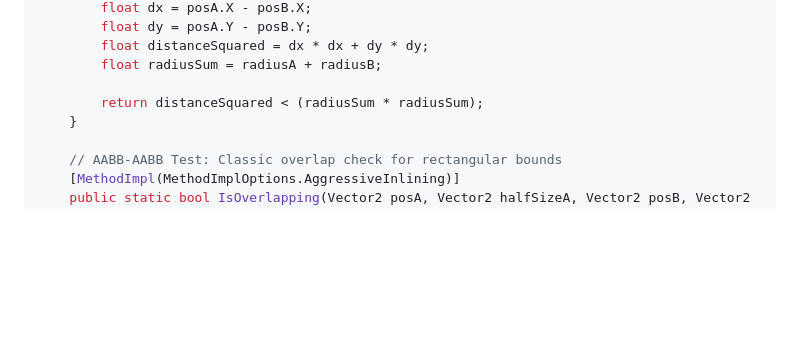
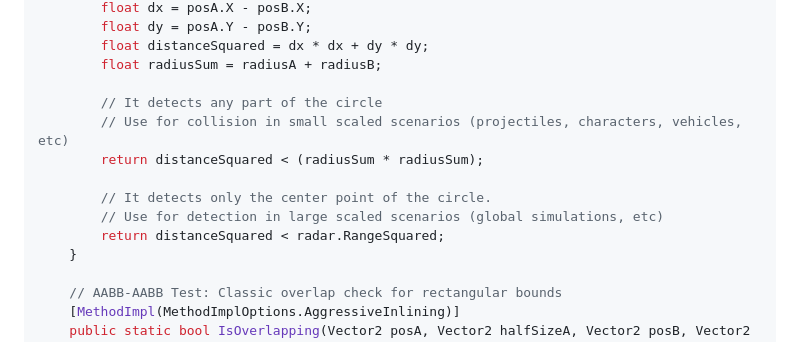
Before and after one commit to cheomanigua/csharp-docs, a Markdown page: docs/collision.md, the part around the change. Rendered like a GitHub page; blank space fills up the shorter version.

Commit message:
enhance: collision logic for collision and detection

```diff
--- a/docs/collision.md
+++ b/docs/collision.md
@@ -51,7 +51,13 @@ public static class CollisionMath
         float distanceSquared = dx * dx + dy * dy;
         float radiusSum = radiusA + radiusB;
 
+        // It detects any part of the circle
+        // Use for collision in small scaled scenarios (projectiles, characters, vehicles, etc)
         return distanceSquared < (radiusSum * radiusSum);
+
+        // It detects only the center point of the circle.
+        // Use for detection in large scaled scenarios (global simulations, etc)
+        return distanceSquared < radar.RangeSquared;
     }
 
     // AABB-AABB Test: Classic overlap check for rectangular bounds
```
Also changed, not shown: docs/structs.md (+21 -19 lines).
